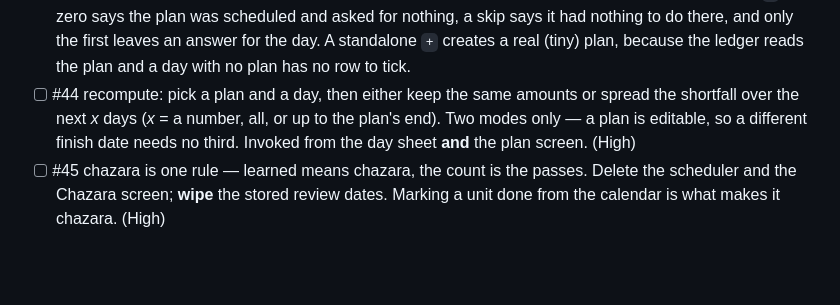
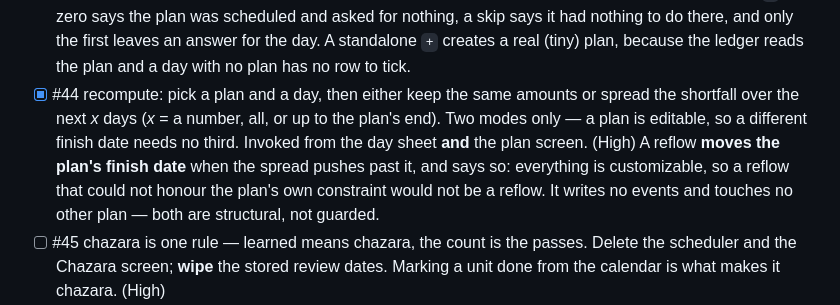
Before and after one commit to SYKhayyat/Chovos_Hayom, a Markdown page: PLAN.md, the part around the change. Rendered like a GitHub page; blank space fills up the shorter version.

Commit message:
PLAN: #44 is done
Checked, with the two rulings recorded: the spread is even (remainder to the
earliest days) and the finish date moves when the spread pushes past it, saying
so. `+ 7 and - 7 are what touch a day; reflow is the only thing that moves
many, and it has to be asked for.

```diff
--- a/PLAN.md
+++ b/PLAN.md
@@ -85,10 +85,14 @@ one ruling that shaped it and one consequence worth knowing before #42:
   only the first leaves an answer for the day. A standalone `+` creates a real
   (tiny) plan, because the ledger reads the plan and a day with no plan has no
   row to tick.
-- [ ] #44 recompute: pick a plan and a day, then either keep the same amounts or
+- [x] #44 recompute: pick a plan and a day, then either keep the same amounts or
   spread the shortfall over the next *x* days (*x* = a number, all, or up to the
   plan's end). Two modes only — a plan is editable, so a different finish date
   needs no third. Invoked from the day sheet **and** the plan screen. (High)
+  A reflow **moves the plan's finish date** when the spread pushes past it, and
+  says so: everything is customizable, so a reflow that could not honour the
+  plan's own constraint would not be a reflow. It writes no events and touches
+  no other plan — both are structural, not guarded.
 - [ ] #45 chazara is one rule — learned means chazara, the count is the passes.
   Delete the scheduler and the Chazara screen; **wipe** the stored review dates.
   Marking a unit done from the calendar is what makes it chazara. (High)
```
